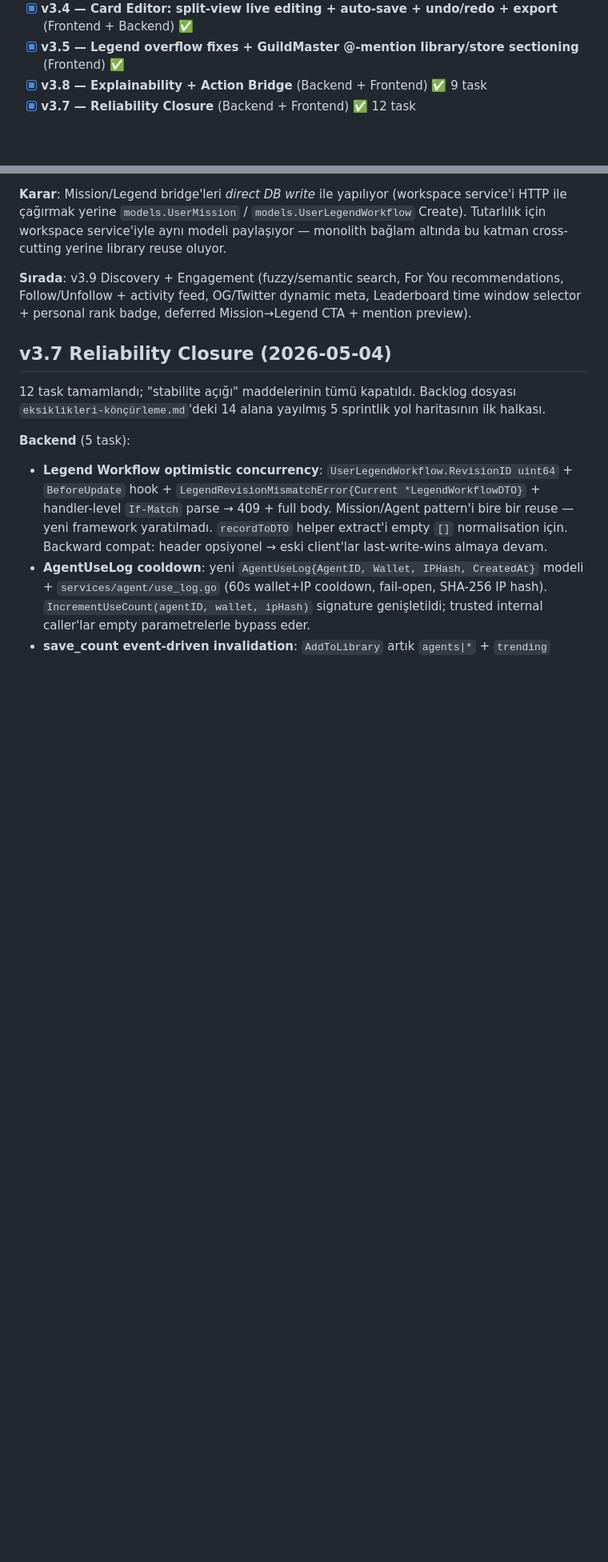
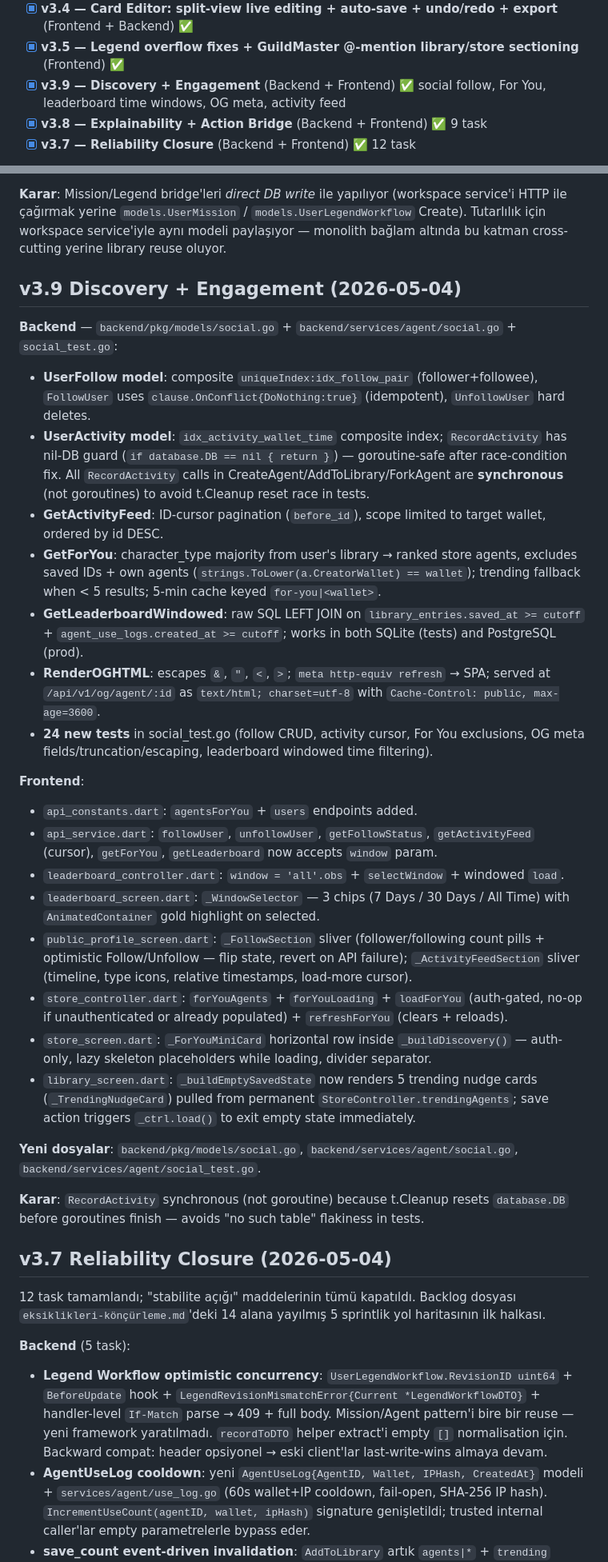
Before and after one commit to furkan-brk/Agent-Store-Web, a Markdown page: CLAUDE.md, 2 parts joined by grey strips. Shown at 80% size. Rendered like a GitHub page; blank space fills up the shorter version.

Commit message:
docs: add v3.9 sprint note to CLAUDE.md
Co-Authored-By: Claude Opus 4.7 <noreply@anthropic.com>

```diff
--- a/CLAUDE.md
+++ b/CLAUDE.md
@@ -200,6 +200,7 @@ services:
 - [x] **v3.3 — Legend v3.5: Undo/Redo, Templates, Clone, History UI** (Frontend) ✅ 4 feature
 - [x] **v3.4 — Card Editor: split-view live editing + auto-save + undo/redo + export** (Frontend + Backend) ✅
 - [x] **v3.5 — Legend overflow fixes + GuildMaster @-mention library/store sectioning** (Frontend) ✅
+- [x] **v3.9 — Discovery + Engagement** (Backend + Frontend) ✅ social follow, For You, leaderboard time windows, OG meta, activity feed
 - [x] **v3.8 — Explainability + Action Bridge** (Backend + Frontend) ✅ 9 task
 - [x] **v3.7 — Reliability Closure** (Backend + Frontend) ✅ 12 task
 - [~] **v3.6 — Quality Foundation + Mobile Pass + Bug Bash** (in progress)
@@ -299,10 +300,50 @@ route ve Mission→Legend bridge endpoint yok).
 service'iyle aynı modeli paylaşıyor — monolith bağlam altında bu
 katman cross-cutting yerine library reuse oluyor.
 
-**Sırada**: v3.9 Discovery + Engagement (fuzzy/semantic search,
-For You recommendations, Follow/Unfollow + activity feed, OG/Twitter
-dynamic meta, Leaderboard time window selector + personal rank badge,
-deferred Mission→Legend CTA + mention preview).
+## v3.9 Discovery + Engagement (2026-05-04)
+
+**Backend** — `backend/pkg/models/social.go` + `backend/services/agent/social.go` + `social_test.go`:
+- **UserFollow model**: composite `uniqueIndex:idx_follow_pair` (follower+followee), `FollowUser`
+  uses `clause.OnConflict{DoNothing:true}` (idempotent), `UnfollowUser` hard deletes.
+- **UserActivity model**: `idx_activity_wallet_time` composite index; `RecordActivity` has
+  nil-DB guard (`if database.DB == nil { return }`) — goroutine-safe after race-condition fix.
+  All `RecordActivity` calls in CreateAgent/AddToLibrary/ForkAgent are **synchronous** (not goroutines)
+  to avoid t.Cleanup reset race in tests.
+- **GetActivityFeed**: ID-cursor pagination (`before_id`), scope limited to target wallet,
+  ordered by id DESC.
+- **GetForYou**: character_type majority from user's library → ranked store agents, excludes
+  saved IDs + own agents (`strings.ToLower(a.CreatorWallet) == wallet`); trending fallback
+  when < 5 results; 5-min cache keyed `for-you|<wallet>`.
+- **GetLeaderboardWindowed**: raw SQL LEFT JOIN on `library_entries.saved_at >= cutoff` +
+  `agent_use_logs.created_at >= cutoff`; works in both SQLite (tests) and PostgreSQL (prod).
+- **RenderOGHTML**: escapes `&`, `"`, `<`, `>`; `meta http-equiv refresh` → SPA; served at
+  `/api/v1/og/agent/:id` as `text/html; charset=utf-8` with `Cache-Control: public, max-age=3600`.
+- **24 new tests** in social_test.go (follow CRUD, activity cursor, For You exclusions,
+  OG meta fields/truncation/escaping, leaderboard windowed time filtering).
+
+**Frontend**:
+- `api_constants.dart`: `agentsForYou` + `users` endpoints added.
+- `api_service.dart`: `followUser`, `unfollowUser`, `getFollowStatus`, `getActivityFeed`
+  (cursor), `getForYou`, `getLeaderboard` now accepts `window` param.
+- `leaderboard_controller.dart`: `window = 'all'.obs` + `selectWindow` + windowed `load`.
+- `leaderboard_screen.dart`: `_WindowSelector` — 3 chips (7 Days / 30 Days / All Time)
+  with `AnimatedContainer` gold highlight on selected.
+- `public_profile_screen.dart`: `_FollowSection` sliver (follower/following count pills +
+  optimistic Follow/Unfollow — flip state, revert on API failure); `_ActivityFeedSection`
+  sliver (timeline, type icons, relative timestamps, load-more cursor).
+- `store_controller.dart`: `forYouAgents` + `forYouLoading` + `loadForYou` (auth-gated,
+  no-op if unauthenticated or already populated) + `refreshForYou` (clears + reloads).
+- `store_screen.dart`: `_ForYouMiniCard` horizontal row inside `_buildDiscovery()` —
+  auth-only, lazy skeleton placeholders while loading, divider separator.
+- `library_screen.dart`: `_buildEmptySavedState` now renders 5 trending nudge cards
+  (`_TrendingNudgeCard`) pulled from permanent `StoreController.trendingAgents`; save
+  action triggers `_ctrl.load()` to exit empty state immediately.
+
+**Yeni dosyalar**: `backend/pkg/models/social.go`, `backend/services/agent/social.go`,
+`backend/services/agent/social_test.go`.
+
+**Karar**: `RecordActivity` synchronous (not goroutine) because t.Cleanup resets
+`database.DB` before goroutines finish — avoids "no such table" flakiness in tests.
 
 ## v3.7 Reliability Closure (2026-05-04)
 12 task tamamlandı; "stabilite açığı" maddelerinin tümü kapatıldı. Backlog
```
